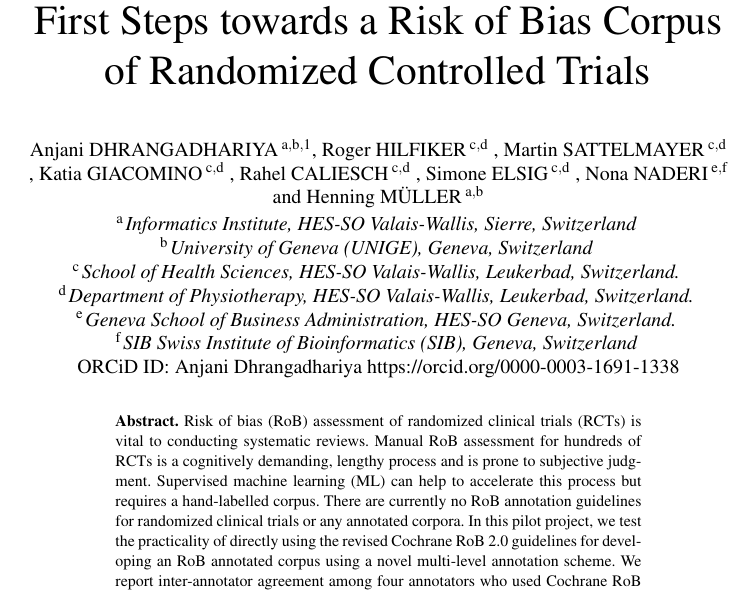
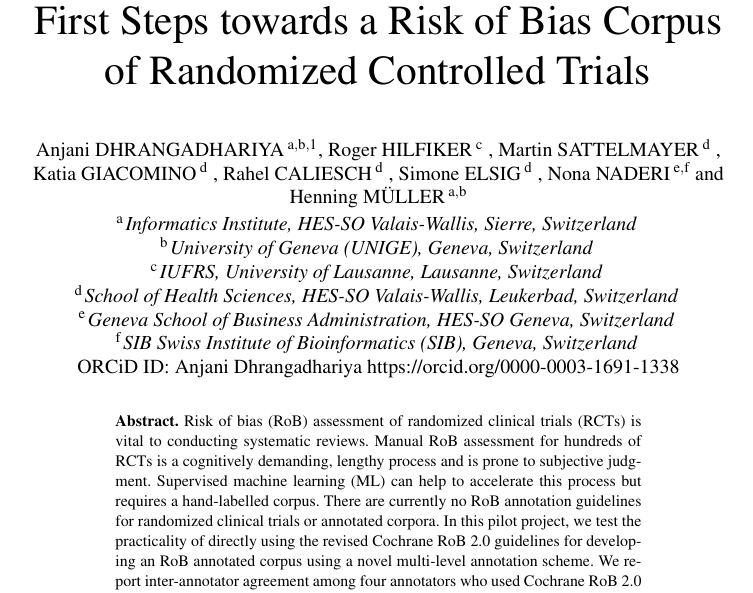
Before and after one commit to anjani-dhrangadhariya/MIE2023_rob_prelim_annotation, a LaTeX document (main.tex): part of page 1 of 5, cut so that both start at the same text. Compiled offline with pdfLaTeX; a LaTeX package or settings file that is missing is left out.

Commit message:
Author institution addresses corrected

```diff
--- a/main.tex
+++ b/main.tex
@@ -42,15 +42,15 @@
 \thanks{Corresponding Author: Anjani Dhrangadhariya, Informatics Institute, HES-SO Valais-Wallis, Technopole 3,
 3960 Sierre, Switzerland; E-mail:
 anjani.dhrangadhariya@hevs.ch.}},
-\author[C,D]{\fnms{Roger} \snm{Hilfiker}}
+\author[C]{\fnms{Roger} \snm{Hilfiker}}
 ,
-\author[C,D]{\fnms{Martin} \snm{Sattelmayer}}
+\author[D]{\fnms{Martin} \snm{Sattelmayer}}
 ,
-\author[C,D]{\fnms{Katia} \snm{Giacomino}}
+\author[D]{\fnms{Katia} \snm{Giacomino}}
 ,
-\author[C,D]{\fnms{Rahel} \snm{Caliesch}}
+\author[D]{\fnms{Rahel} \snm{Caliesch}}
 ,
-\author[C,D]{\fnms{Simone} \snm{Elsig}}
+\author[D]{\fnms{Simone} \snm{Elsig}}
 ,
 \author[E,F]{\fnms{Nona} \snm{Naderi}}
 and
@@ -59,16 +59,16 @@ and
 \runningauthor{A. Dhrangadhariya et al.}
 \address[A]{Informatics Institute, HES-SO Valais-Wallis, Sierre, Switzerland}
 \address[B]{University of Geneva (UNIGE), Geneva, Switzerland}
-\address[C]{School of Health Sciences, HES-SO Valais-Wallis, Leukerbad, Switzerland.}
-\address[D]{Department of Physiotherapy, HES-SO Valais-Wallis, Leukerbad, Switzerland.}
-\address[E]{Geneva School of Business Administration, HES-SO Geneva, Switzerland.}
+\address[C]{IUFRS, University of Lausanne, Lausanne, Switzerland}
+\address[D]{School of Health Sciences, HES-SO Valais-Wallis, Leukerbad, Switzerland}
+\address[E]{Geneva School of Business Administration, HES-SO Geneva, Switzerland}
 \address[F]{SIB Swiss Institute of Bioinformatics (SIB), Geneva, Switzerland}
 
 \begin{abstract}
 Risk of bias (RoB) assessment of randomized clinical trials (RCTs) is vital to conducting systematic reviews.
 Manual RoB assessment for hundreds of RCTs is a cognitively demanding, lengthy process and is prone to subjective judgment.
 Supervised machine learning (ML) can help to accelerate this process but requires a hand-labelled corpus.
-There are currently no RoB annotation guidelines for randomized clinical trials or any annotated corpora.
+There are currently no RoB annotation guidelines for randomized clinical trials or annotated corpora.
 In this pilot project, we test the practicality of directly using the revised Cochrane RoB 2.0 guidelines for developing an RoB annotated corpus using a novel multi-level annotation scheme.
 We report inter-annotator agreement among four annotators who used Cochrane RoB 2.0 guidelines.
 The agreement ranges between 0\% for some bias classes and 76\% for others.
```
